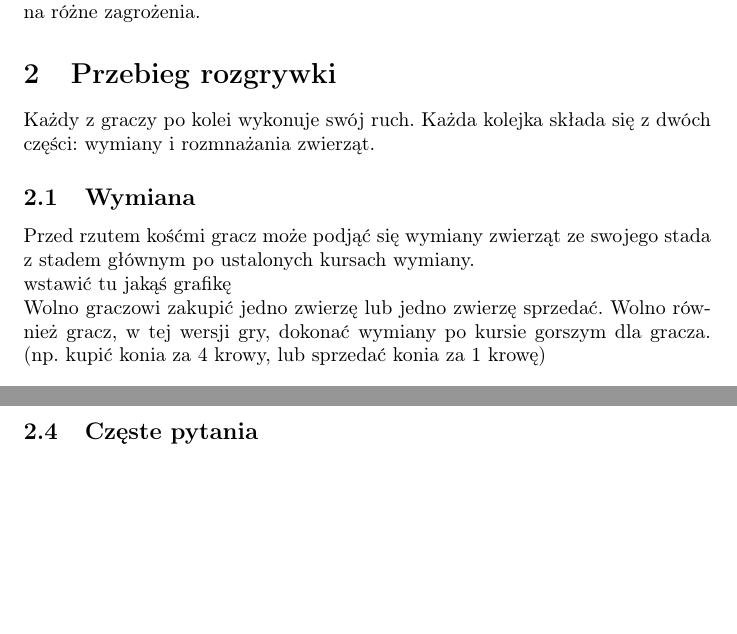
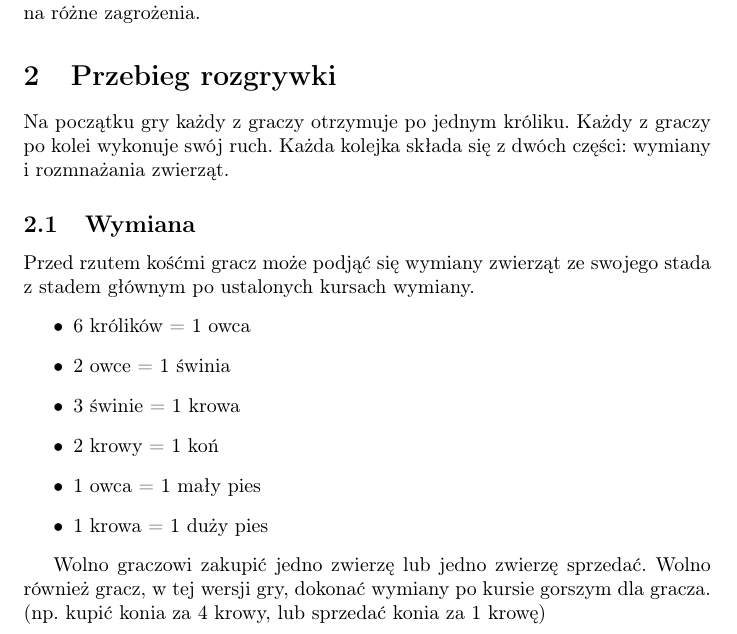
Before and after one commit to kwasielewski/Superfarmer, a LaTeX document (Instrukcje/instrukcja.tex): two parts of pages 1 and 2 of 2 before the commit and part of page 1 of 2 after it, the two joined at a grey line, cut so that both start at the same text, the shorter picture padded with empty space. Compiled offline with pdfLaTeX.

Commit message:
Dodano kursy wymian do instrukcji

```diff
--- a/Instrukcje/instrukcja.tex
+++ b/Instrukcje/instrukcja.tex
@@ -17,12 +17,20 @@ Superfarmer jest grą o hodowaniu zwierząt przeznaczoną dla 4 graczy. W tej ed
 
 
 \section{Przebieg rozgrywki}
+Na początku gry każdy z graczy otrzymuje po jednym króliku.
 Każdy z graczy po kolei wykonuje swój ruch. Każda kolejka składa się z dwóch części: wymiany i rozmnażania zwierząt.
 \subsection{Wymiana}
 Przed rzutem kośćmi gracz może podjąć się wymiany zwierząt ze swojego stada z stadem głównym po ustalonych kursach wymiany.
-\\
-wstawić tu jakąś grafikę
-\\
+\begin{itemize}
+  \item 6 królików = 1 owca
+  \item 2 owce = 1 świnia
+  \item 3 świnie = 1 krowa
+  \item 2 krowy = 1 koń
+  \item 1 owca = 1 mały pies
+  \item 1 krowa = 1 duży pies
+\end{itemize}
+
+
 Wolno graczowi zakupić jedno zwierzę lub jedno zwierzę sprzedać.
 Wolno również gracz, w tej wersji gry, dokonać wymiany po kursie gorszym dla gracza. (np. kupić konia za 4 krowy, lub sprzedać konia za 1 krowę)
 \subsection{Rozmnażanie}
@@ -34,6 +42,7 @@ Jeśli na kości wypadł wilk, to gracz traci dużego psa (jeśli go posiada) lu
 
 
 
-\subsection{Częste pytania}
+%\subsection{Częste pytania}
+
 
 \end{document}
```
